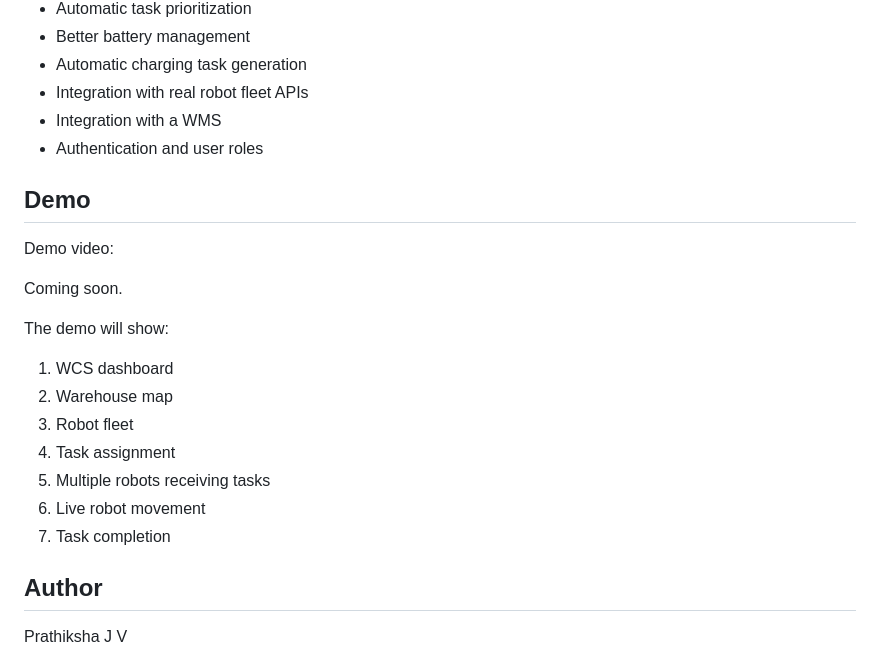
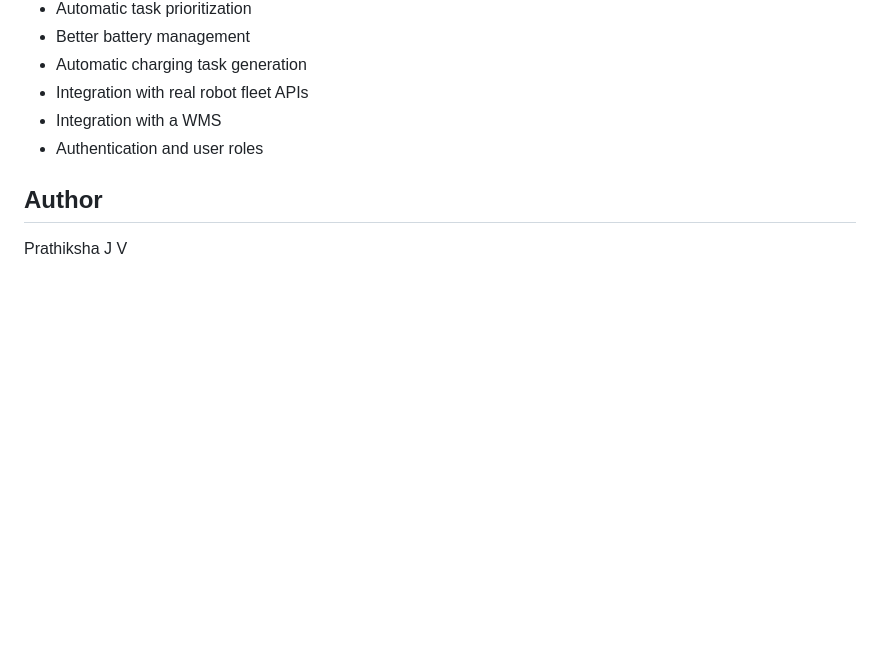
Before and after one commit to Prathikshajv/wcs-robot-fleet, a Markdown page: README.md, the part around the change. Drawn GitHub-style; blank space fills up the shorter version.

```diff
--- a/README.md
+++ b/README.md
@@ -314,22 +314,6 @@ Possible improvements include:
 * Integration with a WMS
 * Authentication and user roles
 
-## Demo
-
-Demo video:
-
-Coming soon.
-
-The demo will show:
-
-1. WCS dashboard
-2. Warehouse map
-3. Robot fleet
-4. Task assignment
-5. Multiple robots receiving tasks
-6. Live robot movement
-7. Task completion
-
 ## Author
 
 Prathiksha J V
```
